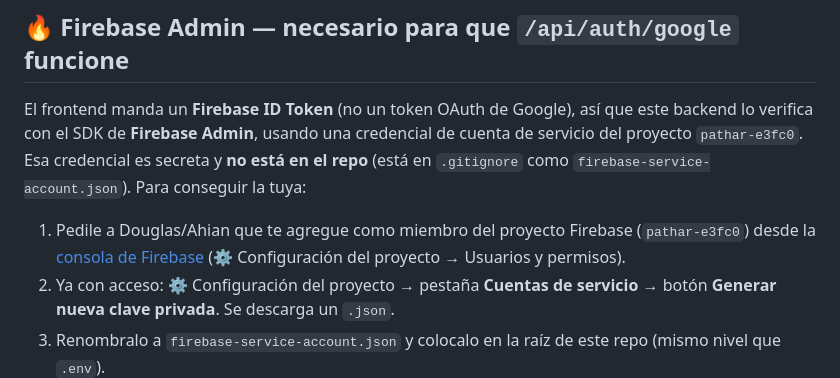
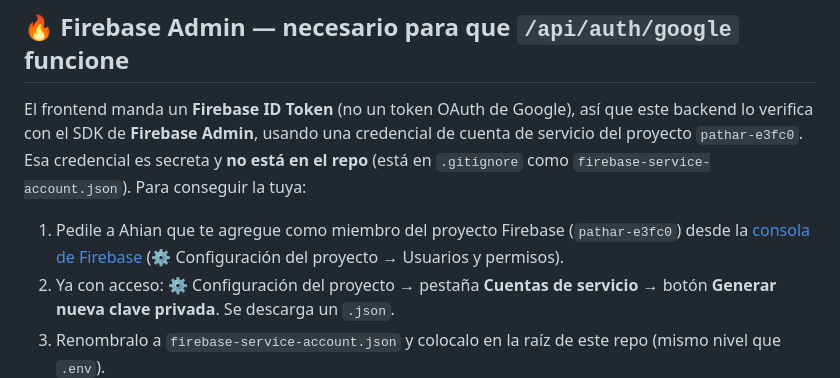
Before and after one commit to utn-integrador-III/2026-ra-api, a Markdown page: README.md, the part around the change. GitHub-like rendering.

```diff
--- a/README.md
+++ b/README.md
@@ -84,7 +84,7 @@ FIREBASE_CREDENTIALS_PATH=firebase-service-account.json
 
 El frontend manda un **Firebase ID Token** (no un token OAuth de Google), así que este backend lo verifica con el SDK de **Firebase Admin**, usando una credencial de cuenta de servicio del proyecto `pathar-e3fc0`. Esa credencial es secreta y **no está en el repo** (está en `.gitignore` como `firebase-service-account.json`). Para conseguir la tuya:
 
-1. Pedile a Douglas/Ahian que te agregue como miembro del proyecto Firebase (`pathar-e3fc0`) desde la [consola de Firebase](https://console.firebase.google.com) (⚙️ Configuración del proyecto → Usuarios y permisos).
+1. Pedile a Ahian que te agregue como miembro del proyecto Firebase (`pathar-e3fc0`) desde la [consola de Firebase](https://console.firebase.google.com) (⚙️ Configuración del proyecto → Usuarios y permisos).
 2. Ya con acceso: ⚙️ Configuración del proyecto → pestaña **Cuentas de servicio** → botón **Generar nueva clave privada**. Se descarga un `.json`.
 3. Renombralo a `firebase-service-account.json` y colocalo en la raíz de este repo (mismo nivel que `.env`).
 4. Instalar dependencias (`pip install -r requirements.txt`, ya incluye `firebase-admin`) y levantar el servidor normalmente.
```
